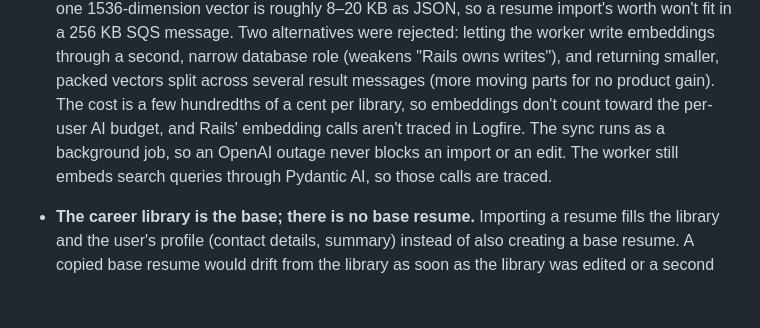
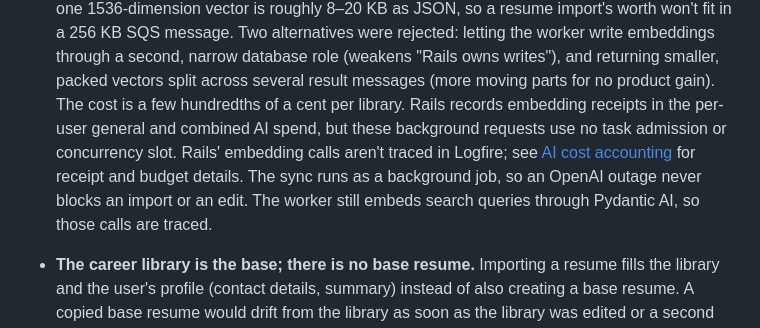
Before and after one commit to JarrodNB/resume_project, a Markdown page: docs/architecture/career-library.md, the part around the change. Rendered like a GitHub page; blank space fills up the shorter version.

Commit message:
Correct embedding spend accounting guidance

```diff
--- a/docs/architecture/career-library.md
+++ b/docs/architecture/career-library.md
@@ -56,9 +56,11 @@ search. Complete-draft tailoring reads the owned library once and uses its entri
   alternatives were rejected: letting the worker write embeddings through a second, narrow
   database role (weakens "Rails owns writes"), and returning smaller, packed vectors split
   across several result messages (more moving parts for no product gain). The cost is a few
-  hundredths of a cent per library, so embeddings don't count toward the per-user AI budget,
-  and Rails' embedding calls aren't traced in Logfire. The sync runs as a background job, so
-  an OpenAI outage never blocks an import or an edit. The worker still embeds search queries
+  hundredths of a cent per library. Rails records embedding receipts in the per-user
+  general and combined AI spend, but these background requests use no task admission or
+  concurrency slot. Rails' embedding calls aren't traced in Logfire; see
+  [AI cost accounting](ai-cost-accounting.md) for receipt and budget details. The sync
+  runs as a background job, so an OpenAI outage never blocks an import or an edit. The worker still embeds search queries
   through Pydantic AI, so those calls are traced.
 
 - **The career library is the base; there is no base resume.** Importing a resume fills the
```
